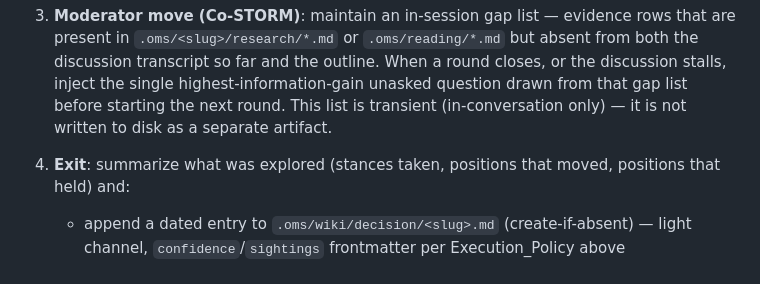
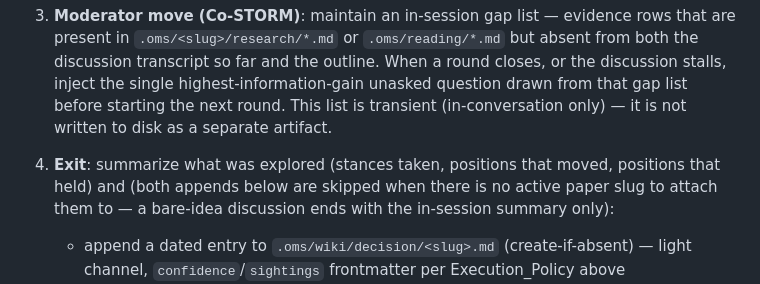
Before and after one commit to luckkim123/oh-my-scholar, a Markdown page: skill-bodies/scholar-discuss/SKILL.md, the part around the change. Rendered like a GitHub page.

Commit message:
fix(r5): discuss exit appends skip cleanly when no active slug (final-review Minor)
Co-Authored-By: Claude Fable 5 <noreply@anthropic.com>
Claude-Session: https://claude.ai/code/session_015xBMUKhGSLM7DsyBke541z

```diff
--- a/skill-bodies/scholar-discuss/SKILL.md
+++ b/skill-bodies/scholar-discuss/SKILL.md
@@ -43,7 +43,7 @@ Turn "let's argue this out" into a structured pressure-test of an idea — a dev
 
 3. **Moderator move (Co-STORM)**: maintain an in-session gap list — evidence rows that are present in `.oms/<slug>/research/*.md` or `.oms/reading/*.md` but absent from both the discussion transcript so far and the outline. When a round closes, or the discussion stalls, inject the single highest-information-gain unasked question drawn from that gap list before starting the next round. This list is transient (in-conversation only) — it is not written to disk as a separate artifact.
 
-4. **Exit**: summarize what was explored (stances taken, positions that moved, positions that held) and:
+4. **Exit**: summarize what was explored (stances taken, positions that moved, positions that held) and (both appends below are skipped when there is no active paper slug to attach them to — a bare-idea discussion ends with the in-session summary only):
    - append a dated entry to `.oms/wiki/decision/<slug>.md` (create-if-absent) — light channel, `confidence`/`sightings` frontmatter per Execution_Policy above
    - append one dated entry to `.oms/<slug>/research-log.md` (`## YYYY-MM-DD — discuss`, create-if-absent, append-only, `references/output-layout.md` §2.4) covering what was tried/decided/dropped in this discussion and why
    - if a structural change to the outline was surfaced, present it as a proposed numbered delta list at a human gate — never auto-applied (D9)
```
